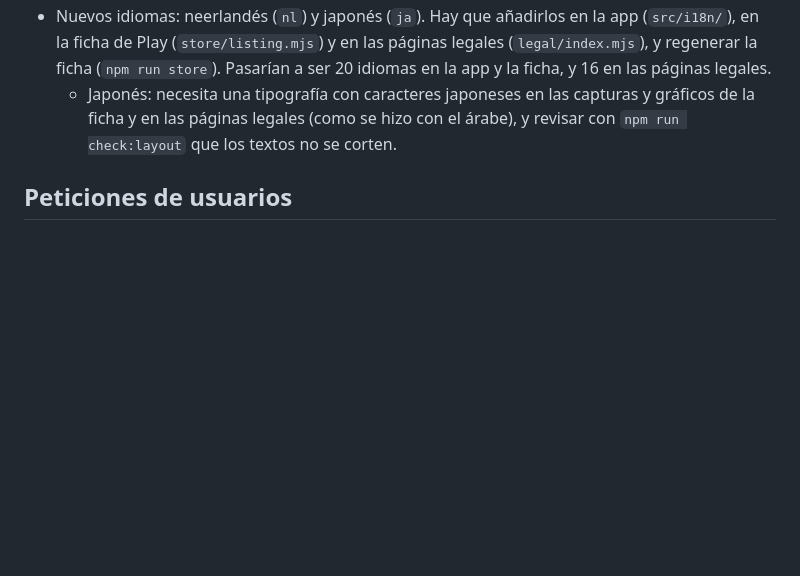
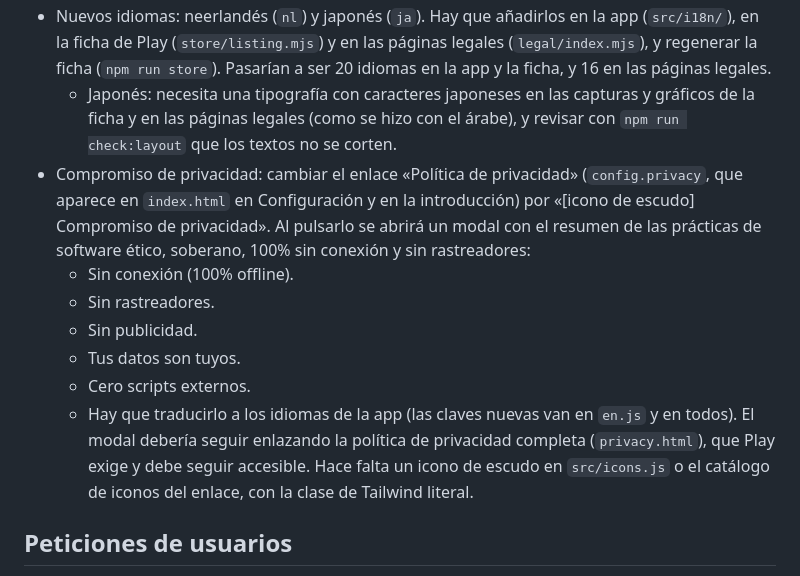
Before and after one commit to jabibi/gymroul, a Markdown page: ROADMAP.md, the part around the change. Rendered like a GitHub page; blank space fills up the shorter version.

Commit message:
[ADD] Compromiso de privacidad en los objetivos de la 1.14

```diff
--- a/ROADMAP.md
+++ b/ROADMAP.md
@@ -10,6 +10,13 @@ Objetivos de las próximas versiones. Lo ya publicado está en el historial de c
   - Detalle técnico: Capacitor no trae compartir archivos de serie, así que hará falta el plugin oficial `@capacitor/share` (y probablemente `@capacitor/filesystem` para guardar el PNG temporal). Son plugins locales que no usan red ni Google Play, pero añaden dependencias, y `CLAUDE.md` pide revisar eso. En la web se puede usar la Web Share API, que no necesita nada extra.
 - Nuevos idiomas: neerlandés (`nl`) y japonés (`ja`). Hay que añadirlos en la app (`src/i18n/`), en la ficha de Play (`store/listing.mjs`) y en las páginas legales (`legal/index.mjs`), y regenerar la ficha (`npm run store`). Pasarían a ser 20 idiomas en la app y la ficha, y 16 en las páginas legales.
   - Japonés: necesita una tipografía con caracteres japoneses en las capturas y gráficos de la ficha y en las páginas legales (como se hizo con el árabe), y revisar con `npm run check:layout` que los textos no se corten.
+- Compromiso de privacidad: cambiar el enlace «Política de privacidad» (`config.privacy`, que aparece en `index.html` en Configuración y en la introducción) por «[icono de escudo] Compromiso de privacidad». Al pulsarlo se abrirá un modal con el resumen de las prácticas de software ético, soberano, 100% sin conexión y sin rastreadores:
+  - Sin conexión (100% offline).
+  - Sin rastreadores.
+  - Sin publicidad.
+  - Tus datos son tuyos.
+  - Cero scripts externos.
+  - Hay que traducirlo a los idiomas de la app (las claves nuevas van en `en.js` y en todos). El modal debería seguir enlazando la política de privacidad completa (`privacy.html`), que Play exige y debe seguir accesible. Hace falta un icono de escudo en `src/icons.js` o el catálogo de iconos del enlace, con la clase de Tailwind literal.
 
 ## Peticiones de usuarios
 
```
